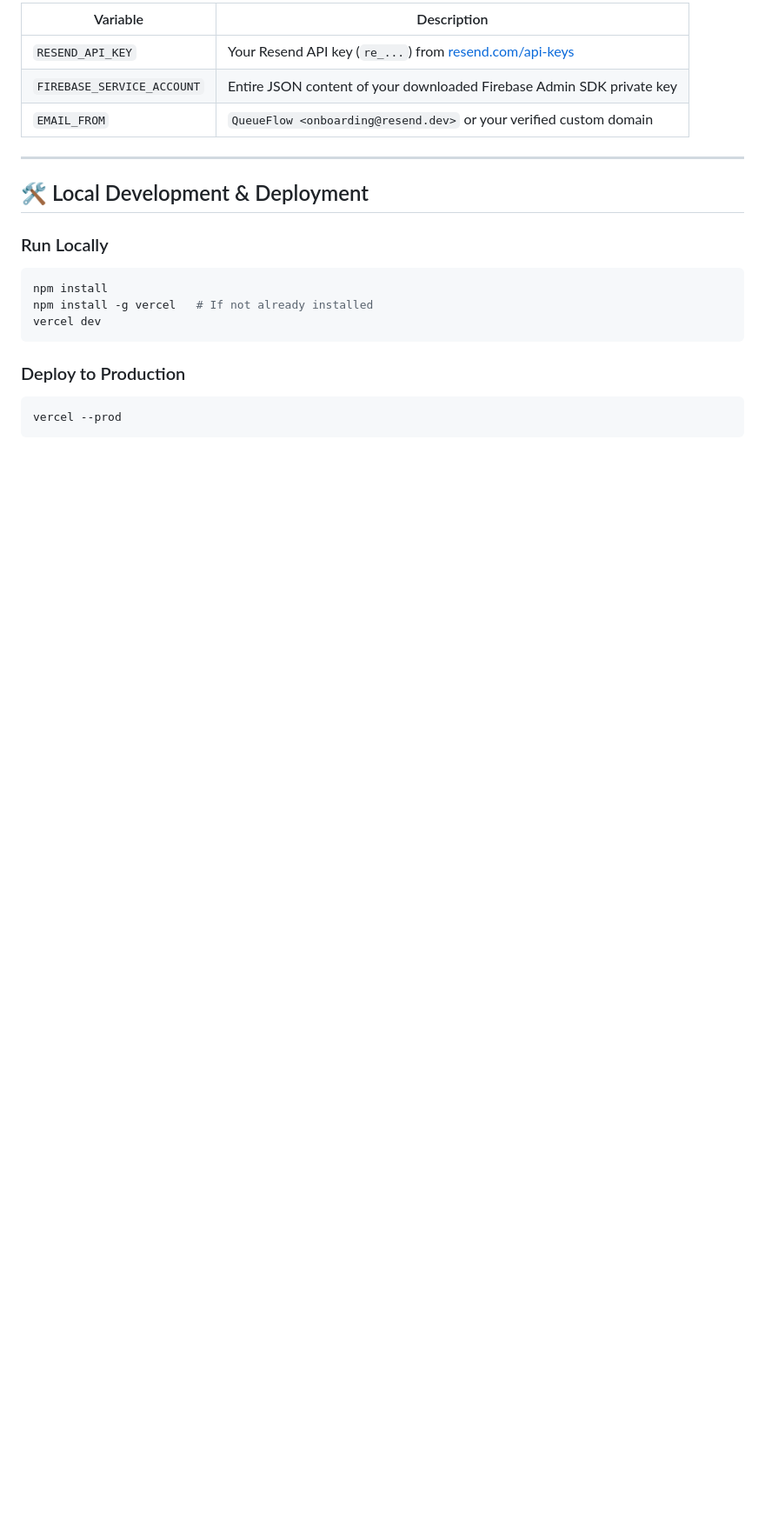
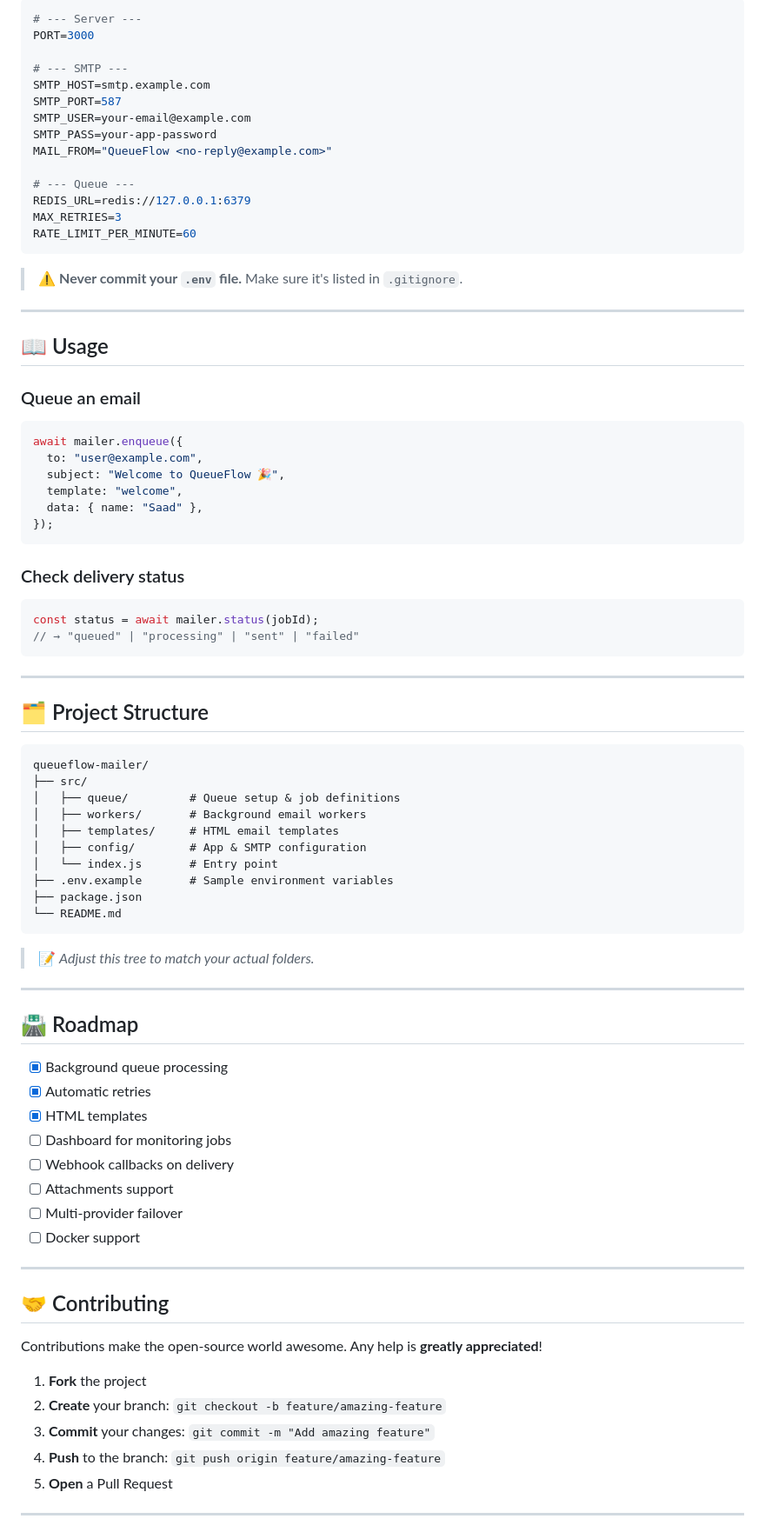
Before and after one commit to saad0077-ss/queueflow-mailer, a Markdown page: README.md, the part around one of its changes. Shown at 87% size. GitHub-like rendering; blank space fills up the shorter version.

Commit message:
Revise README structure and content
Updated README to enhance clarity and structure, added sections for overview, features, and usage.

````diff
--- a/README.md
+++ b/README.md
@@ -50,22 +111,88 @@ Set these in your **Vercel Project Dashboard → Settings → Environment Variab
 
-| Variable | Description |
-|---|---|
-| `RESEND_API_KEY` | Your Resend API key (`re_...`) from [resend.com/api-keys](https://resend.com/api-keys) |
-| `FIREBASE_SERVICE_ACCOUNT` | Entire JSON content of your downloaded Firebase Admin SDK private key |
-| `EMAIL_FROM` | `QueueFlow <onboarding@resend.dev>` or your verified custom domain |
+```env
+# --- Server ---
+PORT=3000
+
+# --- SMTP ---
+SMTP_HOST=smtp.example.com
+SMTP_PORT=587
+SMTP_USER=your-email@example.com
+SMTP_PASS=your-app-password
+MAIL_FROM="QueueFlow <no-reply@example.com>"
+
+# --- Queue ---
+REDIS_URL=redis://127.0.0.1:6379
+MAX_RETRIES=3
+RATE_LIMIT_PER_MINUTE=60
+```
+
+> ⚠️ **Never commit your `.env` file.** Make sure it's listed in `.gitignore`.
 
 ---
 
-## 🛠️ Local Development & Deployment
+## 📖 Usage
 
-### Run Locally
-```bash
-npm install
-npm install -g vercel   # If not already installed
-vercel dev
+### Queue an email
+
+```js
+await mailer.enqueue({
+  to: "user@example.com",
+  subject: "Welcome to QueueFlow 🎉",
+  template: "welcome",
+  data: { name: "Saad" },
+});
 ```
 
-### Deploy to Production
-```bash
-vercel --prod
+### Check delivery status
+
+```js
+const status = await mailer.status(jobId);
+// → "queued" | "processing" | "sent" | "failed"
 ```
+
+---
+
+## 🗂️ Project Structure
+
+```
+queueflow-mailer/
+├── src/
+│   ├── queue/         # Queue setup & job definitions
+│   ├── workers/       # Background email workers
+│   ├── templates/     # HTML email templates
+│   ├── config/        # App & SMTP configuration
+│   └── index.js       # Entry point
+├── .env.example       # Sample environment variables
+├── package.json
+└── README.md
+```
+
+> 📝 *Adjust this tree to match your actual folders.*
+
+---
+
+## 🛣️ Roadmap
+
+- [x] Background queue processing
+- [x] Automatic retries
+- [x] HTML templates
+- [ ] Dashboard for monitoring jobs
+- [ ] Webhook callbacks on delivery
+- [ ] Attachments support
+- [ ] Multi-provider failover
+- [ ] Docker support
+
+---
+
+## 🤝 Contributing
+
+Contributions make the open-source world awesome. Any help is **greatly appreciated**!
+
+1. **Fork** the project
+2. **Create** your branch: `git checkout -b feature/amazing-feature`
+3. **Commit** your changes: `git commit -m "Add amazing feature"`
+4. **Push** to the branch: `git push origin feature/amazing-feature`
+5. **Open** a Pull Request
+
+---
+
````
Also changed, not shown: other parts of README.md (+110 -32 lines).
